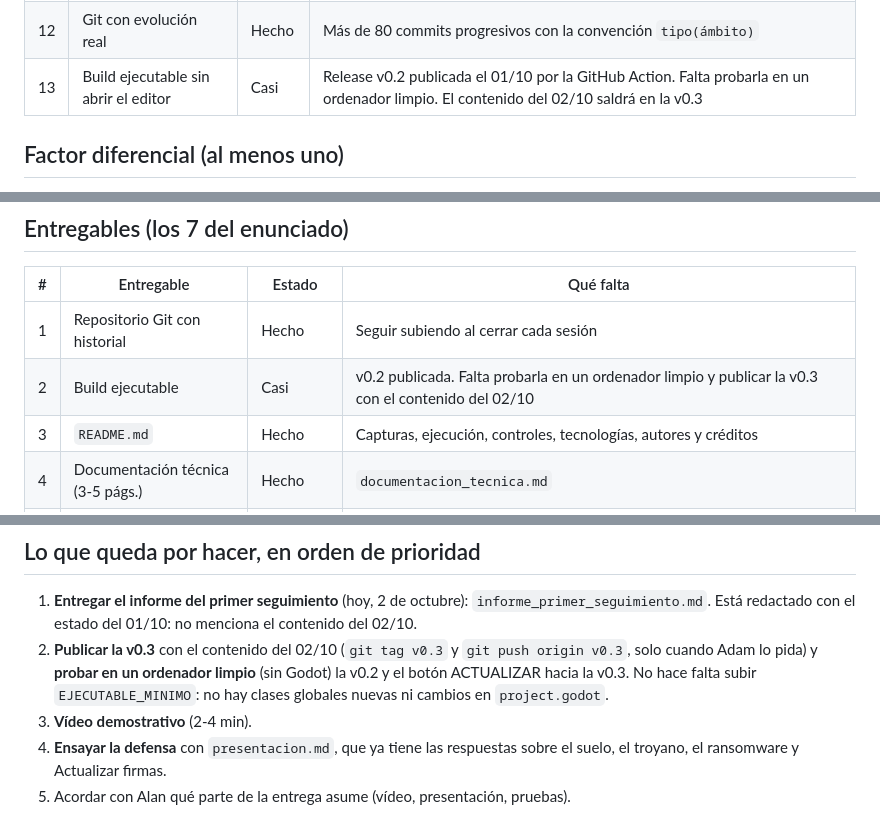
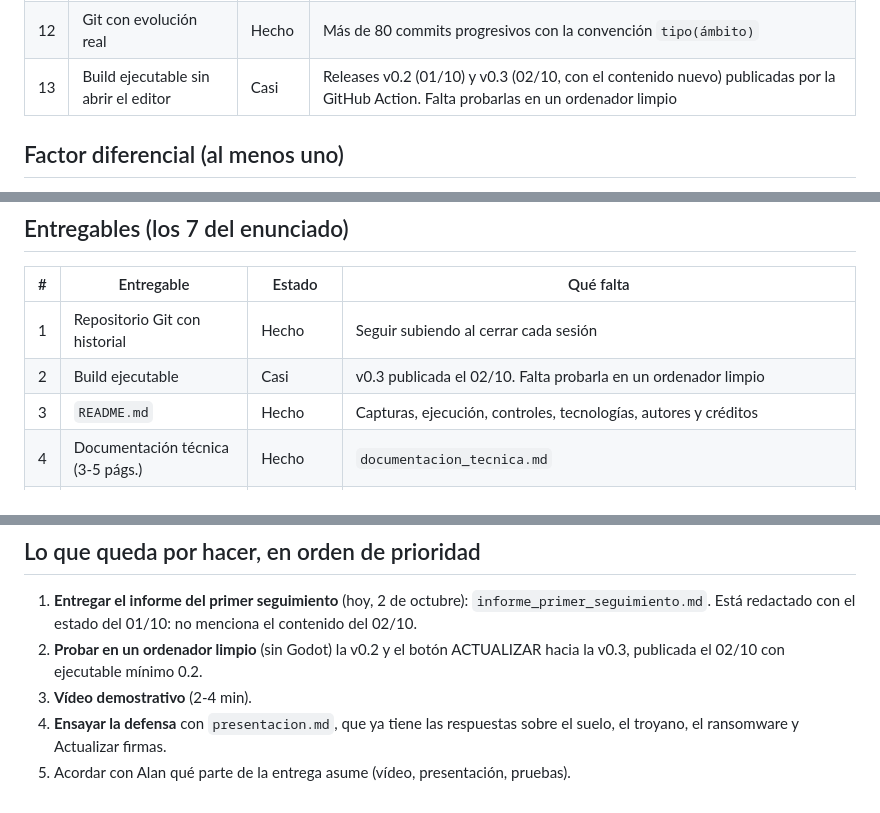
Before and after one commit to adro158/sector-cero, a Markdown page: documentacio/requisitos_y_estado.md, 3 parts joined by grey strips. GitHub-like rendering.

Commit message:
docs: anotar la publicación de la release v0.3
Co-Authored-By: Claude Opus 5.5 <noreply@anthropic.com>

```diff
--- a/documentacio/requisitos_y_estado.md
+++ b/documentacio/requisitos_y_estado.md
@@ -40,7 +40,7 @@ es **Sector Cero**, un survivors-like 2D en Godot 4.7.2.
 | 10 | Feedback en las acciones importantes | Hecho | Números de daño, partículas, destello del enemigo golpeado, parpadeo del troyano antes de embestir, tinte y sacudida de cámara, sonidos y avisos |
 | 11 | Código estructurado | Hecho | Bus de eventos, recursos `.tres`, una responsabilidad por script. El más largo del juego es `gestor_enemigos.gd` (245 líneas; la embestida va aparte, en `embestida_horda.gd`); se ha quitado el código muerto |
 | 12 | Git con evolución real | Hecho | Más de 80 commits progresivos con la convención `tipo(ámbito)` |
-| 13 | Build ejecutable sin abrir el editor | Casi | Release v0.2 publicada el 01/10 por la GitHub Action. Falta probarla en un ordenador limpio. El contenido del 02/10 saldrá en la v0.3 |
+| 13 | Build ejecutable sin abrir el editor | Casi | Releases v0.2 (01/10) y v0.3 (02/10, con el contenido nuevo) publicadas por la GitHub Action. Falta probarlas en un ordenador limpio |
 
 ## Factor diferencial (al menos uno)
 
@@ -58,7 +58,7 @@ es **Sector Cero**, un survivors-like 2D en Godot 4.7.2.
 | # | Entregable | Estado | Qué falta |
 |---|---|---|---|
 | 1 | Repositorio Git con historial | Hecho | Seguir subiendo al cerrar cada sesión |
-| 2 | Build ejecutable | Casi | v0.2 publicada. Falta probarla en un ordenador limpio y publicar la v0.3 con el contenido del 02/10 |
+| 2 | Build ejecutable | Casi | v0.3 publicada el 02/10. Falta probarla en un ordenador limpio |
 | 3 | `README.md` | Hecho | Capturas, ejecución, controles, tecnologías, autores y créditos |
 | 4 | Documentación técnica (3-5 págs.) | Hecho | `documentacion_tecnica.md` |
 | 5 | Manual de usuario (1 pág.) | Hecho | `manual_usuario.md` |
@@ -94,11 +94,8 @@ cualquier fragmento del código. Todo está preparado en `presentacion.md`.
 1. **Entregar el informe del primer seguimiento** (hoy, 2 de octubre):
    `informe_primer_seguimiento.md`. Está redactado con el estado del 01/10: no
    menciona el contenido del 02/10.
-2. **Publicar la v0.3** con el contenido del 02/10 (`git tag v0.3` y
-   `git push origin v0.3`, solo cuando Adam lo pida) y **probar en un ordenador
-   limpio** (sin Godot) la v0.2 y el botón ACTUALIZAR hacia la v0.3. No hace
-   falta subir `EJECUTABLE_MINIMO`: no hay clases globales nuevas ni cambios en
-   `project.godot`.
+2. **Probar en un ordenador limpio** (sin Godot) la v0.2 y el botón
+   ACTUALIZAR hacia la v0.3, publicada el 02/10 con ejecutable mínimo 0.2.
 3. **Vídeo demostrativo** (2-4 min).
 4. **Ensayar la defensa** con `presentacion.md`, que ya tiene las respuestas
    sobre el suelo, el troyano, el ransomware y Actualizar firmas.
```
Also changed, not shown: documentacio/bitacora.md (+7 -4 lines), documentacio/planificacion.md (+3 -3 lines).
